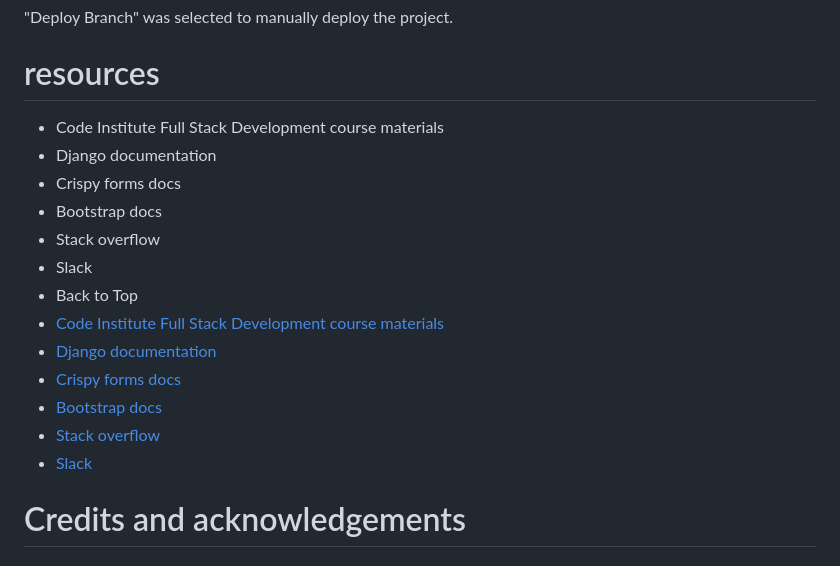
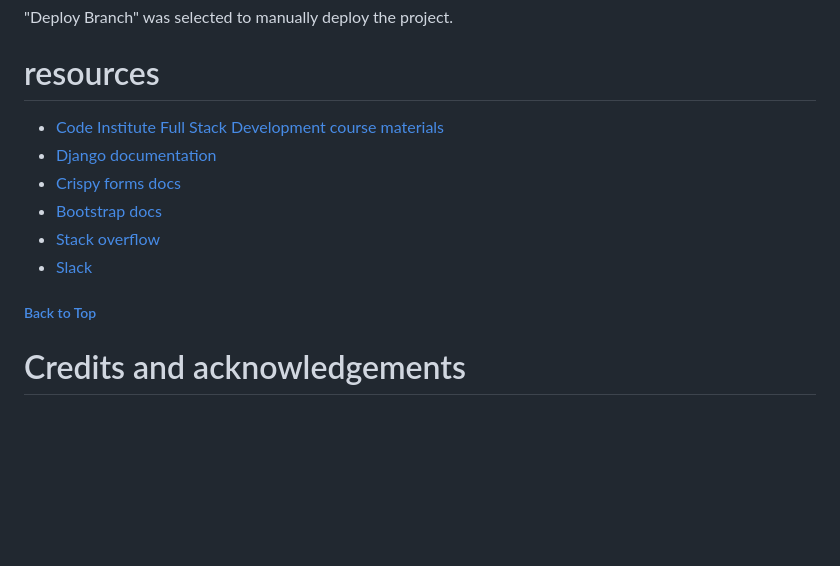
Before and after one commit to Mvogtsinga/weekendfoodfoot, a Markdown page: README.md, the part around the change. Rendered like a GitHub page; blank space fills up the shorter version.

```diff
--- a/README.md
+++ b/README.md
@@ -115,19 +115,14 @@ GitHub was selected as the deployment menthod and the GitHub repository was link
 
 # resources
 
-- Code Institute Full Stack Development course materials
-- Django documentation
-- Crispy forms docs
-- Bootstrap docs
-- Stack overflow
-- Slack
-- Back to Top
 -  [Code Institute Full Stack Development course materials](https://codeinstitute.net/global/full-stack-software-development-diploma/?sitelink=FullStackDiploma-IRL&utm_term=code+institute&utm_campaign=CI+-+IRL+-+Search+-+Brand&utm_source=adwords&utm_medium=ppc&hsa_acc=8983321581&hsa_cam=14304747355&hsa_grp=128775288209&hsa_ad=635725005315&hsa_src=g&hsa_tgt=kwd-319867646331&hsa_kw=code+institute&hsa_mt=e&hsa_net=adwords&hsa_ver=3&gad_source=1&gclid=Cj0KCQiAgqGrBhDtARIsAM5s0_l13h8fkiqZeHnw16zshbX6svuL8YJNrw6G-RFdq03RQybQXLSoZiYaAjGqEALw_wcB)
 - [Django documentation](https://www.djangoproject.com/)
 - [Crispy forms docs](https://django-crispy-forms.readthedocs.io/en/latest/)
 - [Bootstrap docs](https://getbootstrap.com/docs/5.0/getting-started/introduction/)
 - [Stack overflow](https://stackoverflow.com/)
 - [Slack](https://slack.com/intl/en-ie/)
+
+##### [ Back to Top ](#table-of-contents)
 
 
 
```
